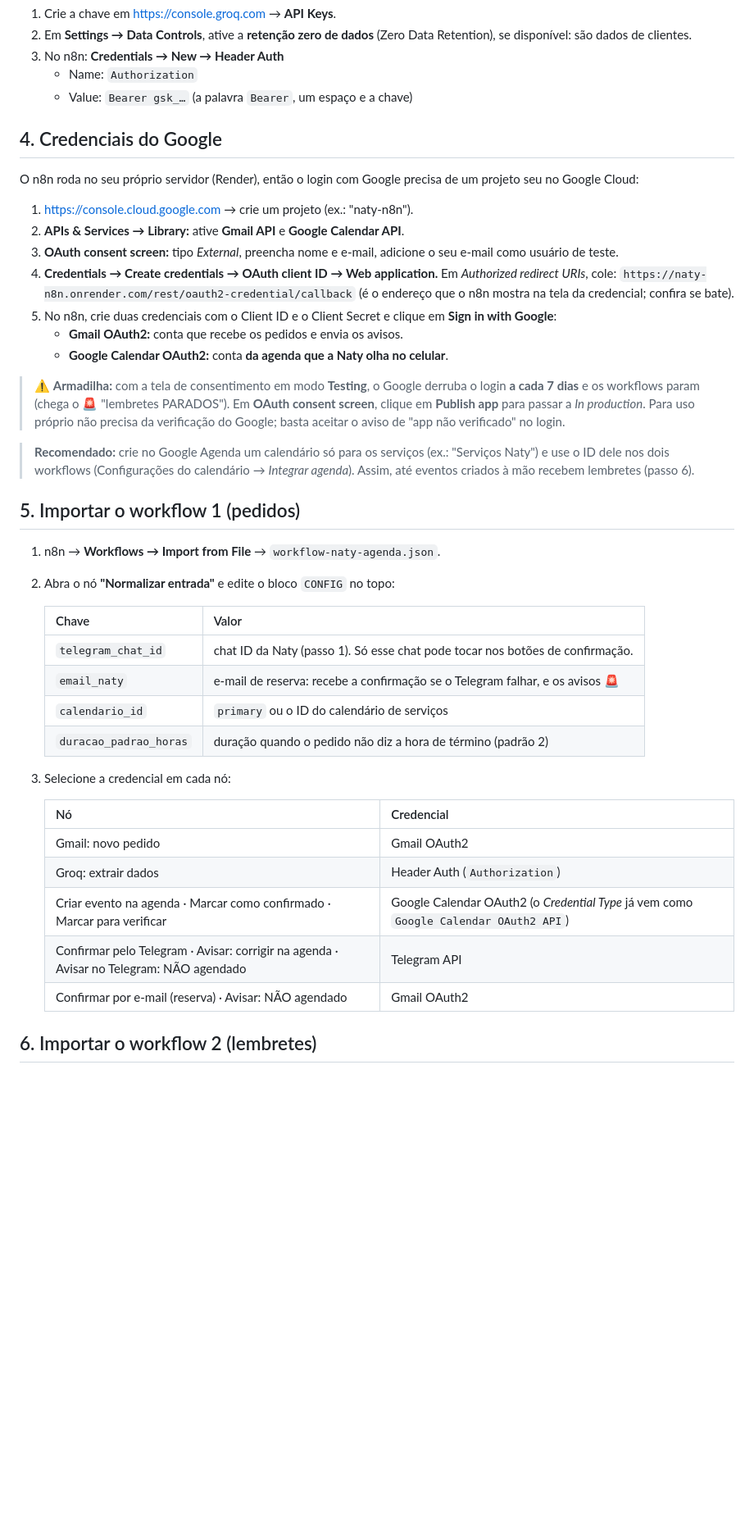
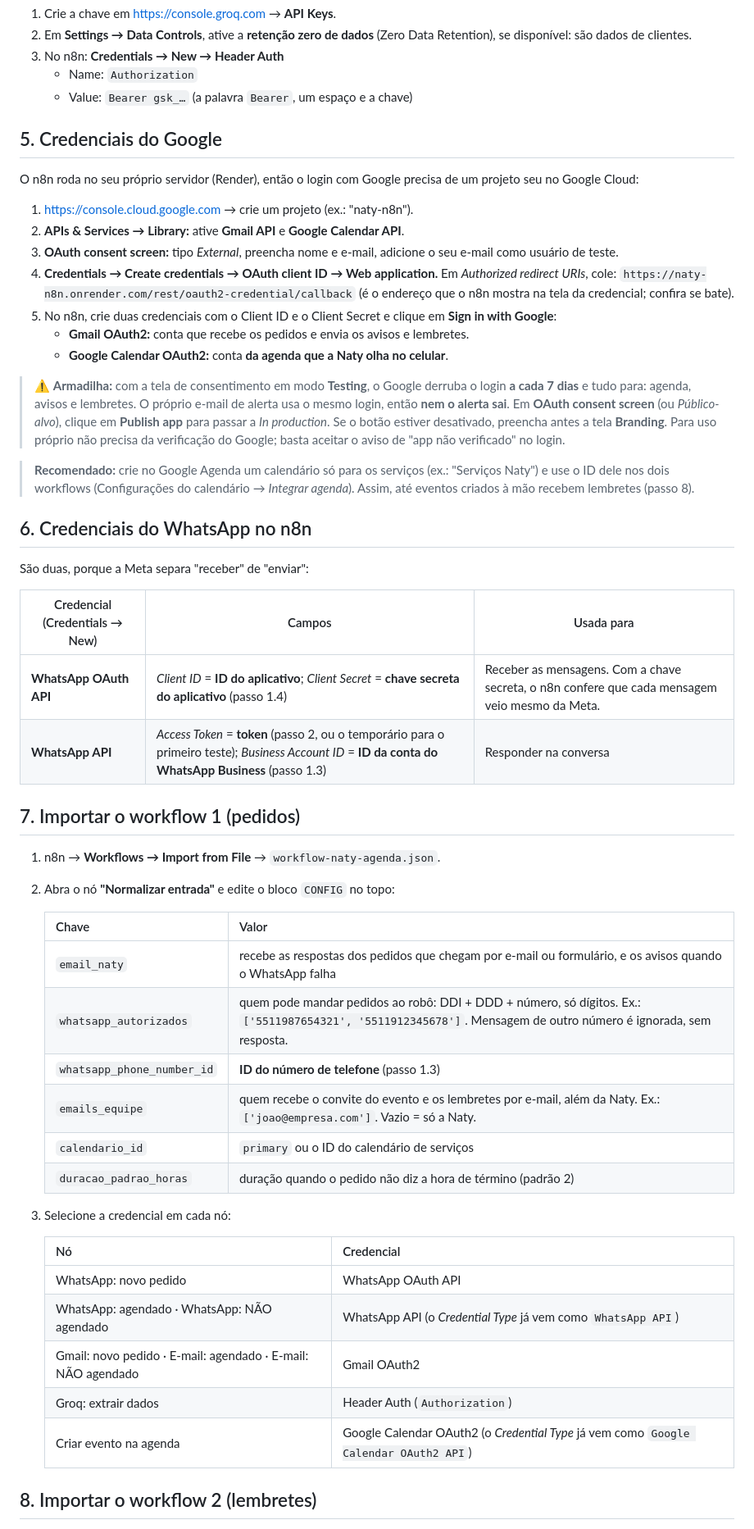
Before and after one commit to kauaxp77/naty-agenda, a Markdown page: SETUP.md, the part around one of its changes. Shown at 82% size. Drawn GitHub-style; blank space fills up the shorter version.

```diff
--- a/SETUP.md
+++ b/SETUP.md
@@ -40,7 +63,7 @@ Passo a passo para deixar os dois workflows funcionando: credenciais, importaç
    - Name: `Authorization`
    - Value: `Bearer gsk_…` (a palavra `Bearer`, um espaço e a chave)
 
-## 4. Credenciais do Google
+## 5. Credenciais do Google
 
 O n8n roda no seu próprio servidor (Render), então o login com Google precisa de um projeto seu no Google Cloud:
 
@@ -51,22 +74,33 @@ O n8n roda no seu próprio servidor (Render), então o login com Google precisa
    `https://naty-n8n.onrender.com/rest/oauth2-credential/callback`
    (é o endereço que o n8n mostra na tela da credencial; confira se bate).
 5. No n8n, crie duas credenciais com o Client ID e o Client Secret e clique em **Sign in with Google**:
-   - **Gmail OAuth2:** conta que recebe os pedidos e envia os avisos.
+   - **Gmail OAuth2:** conta que recebe os pedidos e envia os avisos e lembretes.
    - **Google Calendar OAuth2:** conta **da agenda que a Naty olha no celular**.
 
-> ⚠️ **Armadilha:** com a tela de consentimento em modo **Testing**, o Google derruba o login **a cada 7 dias** e os workflows param (chega o 🚨 "lembretes PARADOS"). Em **OAuth consent screen**, clique em **Publish app** para passar a *In production*. Para uso próprio não precisa da verificação do Google; basta aceitar o aviso de "app não verificado" no login.
+> ⚠️ **Armadilha:** com a tela de consentimento em modo **Testing**, o Google derruba o login **a cada 7 dias** e tudo para: agenda, avisos e lembretes. O próprio e-mail de alerta usa o mesmo login, então **nem o alerta sai**. Em **OAuth consent screen** (ou *Público-alvo*), clique em **Publish app** para passar a *In production*. Se o botão estiver desativado, preencha antes a tela **Branding**. Para uso próprio não precisa da verificação do Google; basta aceitar o aviso de "app não verificado" no login.
 
-> **Recomendado:** crie no Google Agenda um calendário só para os serviços (ex.: "Serviços Naty") e use o ID dele nos dois workflows (Configurações do calendário → *Integrar agenda*). Assim, até eventos criados à mão recebem lembretes (passo 6).
+> **Recomendado:** crie no Google Agenda um calendário só para os serviços (ex.: "Serviços Naty") e use o ID dele nos dois workflows (Configurações do calendário → *Integrar agenda*). Assim, até eventos criados à mão recebem lembretes (passo 8).
 
-## 5. Importar o workflow 1 (pedidos)
+## 6. Credenciais do WhatsApp no n8n
+
+São duas, porque a Meta separa "receber" de "enviar":
+
+| Credencial (Credentials → New) | Campos | Usada para |
+|---|---|---|
+| **WhatsApp OAuth API** | *Client ID* = **ID do aplicativo**; *Client Secret* = **chave secreta do aplicativo** (passo 1.4) | Receber as mensagens. Com a chave secreta, o n8n confere que cada mensagem veio mesmo da Meta. |
+| **WhatsApp API** | *Access Token* = **token** (passo 2, ou o temporário para o primeiro teste); *Business Account ID* = **ID da conta do WhatsApp Business** (passo 1.3) | Responder na conversa |
+
+## 7. Importar o workflow 1 (pedidos)
 
 1. n8n → **Workflows → Import from File** → `workflow-naty-agenda.json`.
 2. Abra o nó **"Normalizar entrada"** e edite o bloco `CONFIG` no topo:
 
    | Chave | Valor |
    |---|---|
-   | `telegram_chat_id` | chat ID da Naty (passo 1). Só esse chat pode tocar nos botões de confirmação. |
-   | `email_naty` | e-mail de reserva: recebe a confirmação se o Telegram falhar, e os avisos 🚨 |
+   | `email_naty` | recebe as respostas dos pedidos que chegam por e-mail ou formulário, e os avisos quando o WhatsApp falha |
+   | `whatsapp_autorizados` | quem pode mandar pedidos ao robô: DDI + DDD + número, só dígitos. Ex.: `['5511987654321', '5511912345678']`. Mensagem de outro número é ignorada, sem resposta. |
+   | `whatsapp_phone_number_id` | **ID do número de telefone** (passo 1.3) |
+   | `emails_equipe` | quem recebe o convite do evento e os lembretes por e-mail, além da Naty. Ex.: `['joao@empresa.com']`. Vazio = só a Naty. |
    | `calendario_id` | `primary` ou o ID do calendário de serviços |
    | `duracao_padrao_horas` | duração quando o pedido não diz a hora de término (padrão 2) |
 
@@ -74,11 +108,11 @@ O n8n roda no seu próprio servidor (Render), então o login com Google precisa
 
    | Nó | Credencial |
    |---|---|
-   | Gmail: novo pedido | Gmail OAuth2 |
+   | WhatsApp: novo pedido | WhatsApp OAuth API |
+   | WhatsApp: agendado · WhatsApp: NÃO agendado | WhatsApp API (o *Credential Type* já vem como `WhatsApp API`) |
+   | Gmail: novo pedido · E-mail: agendado · E-mail: NÃO agendado | Gmail OAuth2 |
    | Groq: extrair dados | Header Auth (`Authorization`) |
-   | Criar evento na agenda · Marcar como confirmado · Marcar para verificar | Google Calendar OAuth2 (o *Credential Type* já vem como `Google Calendar OAuth2 API`) |
-   | Confirmar pelo Telegram · Avisar: corrigir na agenda · Avisar no Telegram: NÃO agendado | Telegram API |
-   | Confirmar por e-mail (reserva) · Avisar: NÃO agendado | Gmail OAuth2 |
+   | Criar evento na agenda | Google Calendar OAuth2 (o *Credential Type* já vem como `Google Calendar OAuth2 API`) |
 
-## 6. Importar o workflow 2 (lembretes)
+## 8. Importar o workflow 2 (lembretes)
 
```
Also changed, not shown: other parts of SETUP.md (+82 -44 lines).
